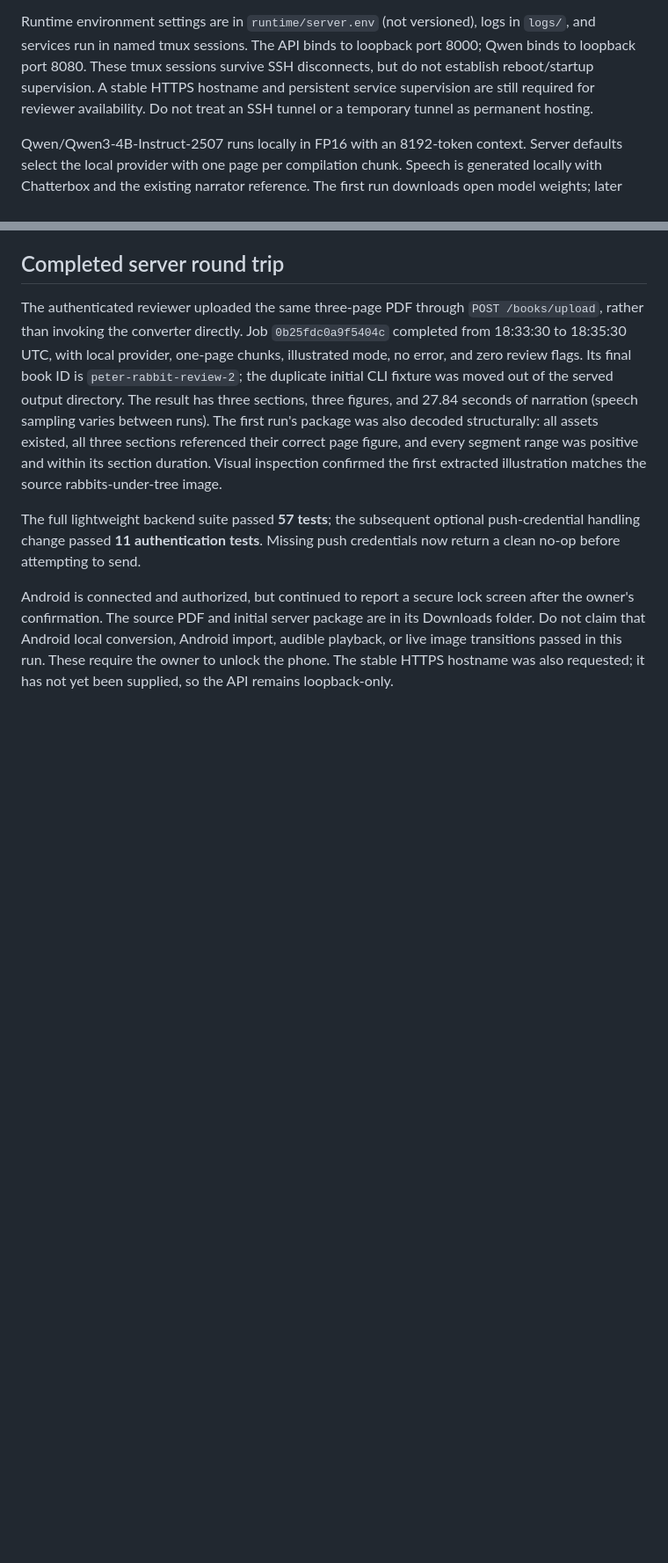
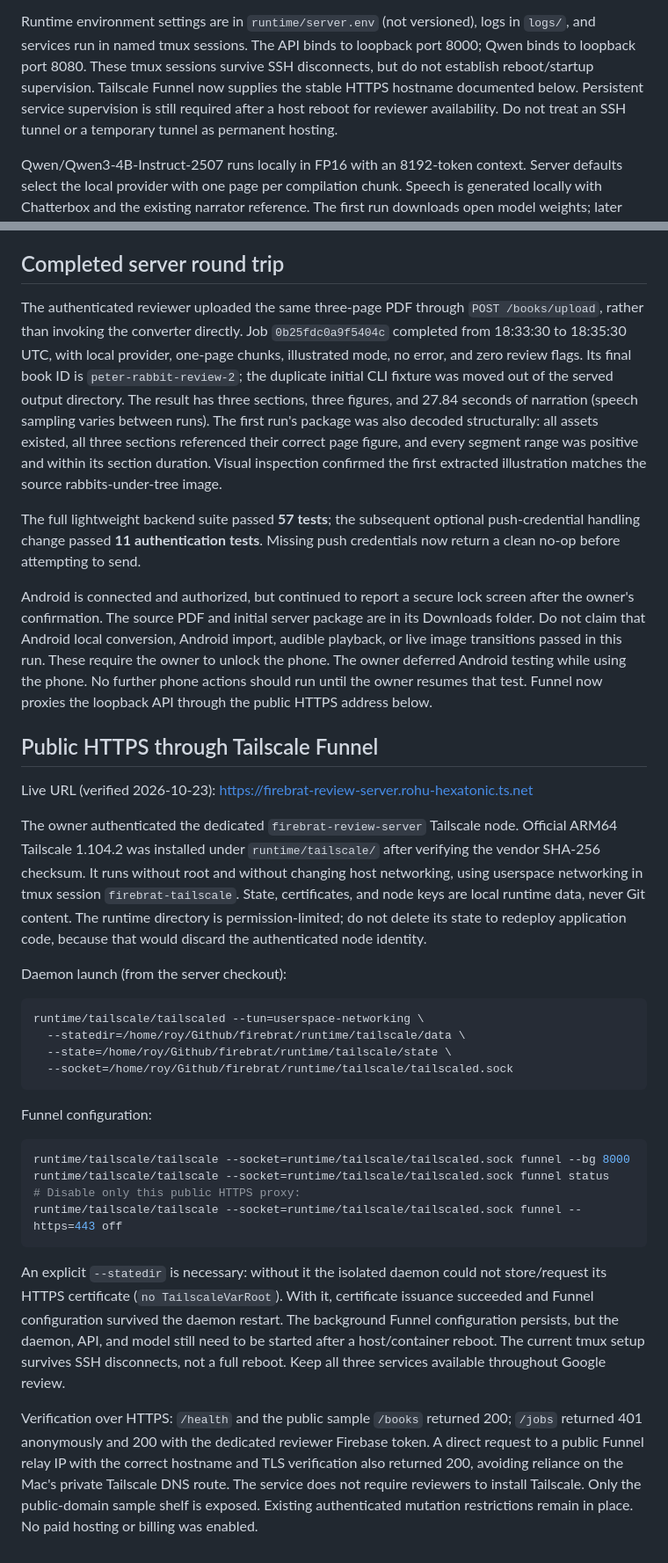
Before and after one commit to Subhajit-Roy-Partho/firebrat, a Markdown page: docs/REVIEW_SERVER_TESTING.md, 2 parts joined by grey strips. Shown at 88% size. GitHub-like rendering; blank space fills up the shorter version.

Commit message:
Document live Tailscale Funnel review endpoint
Co-Authored-By: Codex <noreply@openai.com>

````diff
--- a/docs/REVIEW_SERVER_TESTING.md
+++ b/docs/REVIEW_SERVER_TESTING.md
@@ -23,8 +23,8 @@ tensor operation passed, and both the language and speech models loaded on GPU.
 Runtime environment settings are in `runtime/server.env` (not versioned), logs
 in `logs/`, and services run in named tmux sessions. The API binds to loopback
 port 8000; Qwen binds to loopback port 8080. These tmux sessions survive SSH
-disconnects, but do not establish reboot/startup supervision. A stable HTTPS
-hostname and persistent service supervision are still required for reviewer
+disconnects, but do not establish reboot/startup supervision. Tailscale Funnel now supplies the stable HTTPS hostname documented below.
+Persistent service supervision is still required after a host reboot for reviewer
 availability. Do not treat an SSH tunnel or a temporary tunnel as permanent
 hosting.
 
@@ -116,5 +116,54 @@ Android is connected and authorized, but continued to report a secure lock
 screen after the owner's confirmation. The source PDF and initial server
 package are in its Downloads folder. Do not claim that Android local conversion,
 Android import, audible playback, or live image transitions passed in this run.
-These require the owner to unlock the phone. The stable HTTPS hostname was also
-requested; it has not yet been supplied, so the API remains loopback-only.
+These require the owner to unlock the phone. The owner deferred Android testing while using the phone. No further phone
+actions should run until the owner resumes that test. Funnel now proxies the
+loopback API through the public HTTPS address below.
+
+
+## Public HTTPS through Tailscale Funnel
+
+Live URL (verified 2026-10-23):
+https://firebrat-review-server.rohu-hexatonic.ts.net
+
+The owner authenticated the dedicated `firebrat-review-server` Tailscale node.
+Official ARM64 Tailscale 1.104.2 was installed under `runtime/tailscale/` after
+verifying the vendor SHA-256 checksum. It runs without root and without changing
+host networking, using userspace networking in tmux session `firebrat-tailscale`.
+State, certificates, and node keys are local runtime data, never Git content.
+The runtime directory is permission-limited; do not delete its state to redeploy
+application code, because that would discard the authenticated node identity.
+
+Daemon launch (from the server checkout):
+
+```sh
+runtime/tailscale/tailscaled --tun=userspace-networking \
+  --statedir=/home/roy/Github/firebrat/runtime/tailscale/data \
+  --state=/home/roy/Github/firebrat/runtime/tailscale/state \
+  --socket=/home/roy/Github/firebrat/runtime/tailscale/tailscaled.sock
+```
+
+Funnel configuration:
+
+```sh
+runtime/tailscale/tailscale --socket=runtime/tailscale/tailscaled.sock funnel --bg 8000
+runtime/tailscale/tailscale --socket=runtime/tailscale/tailscaled.sock funnel status
+# Disable only this public HTTPS proxy:
+runtime/tailscale/tailscale --socket=runtime/tailscale/tailscaled.sock funnel --https=443 off
+```
+
+An explicit `--statedir` is necessary: without it the isolated daemon could not
+store/request its HTTPS certificate (`no TailscaleVarRoot`). With it, certificate
+issuance succeeded and Funnel configuration survived the daemon restart.
+The background Funnel configuration persists, but the daemon, API, and model
+still need to be started after a host/container reboot. The current tmux setup
+survives SSH disconnects, not a full reboot. Keep all three services available
+throughout Google review.
+
+Verification over HTTPS: `/health` and the public sample `/books` returned 200;
+`/jobs` returned 401 anonymously and 200 with the dedicated reviewer Firebase
+token. A direct request to a public Funnel relay IP with the correct hostname
+and TLS verification also returned 200, avoiding reliance on the Mac's private
+Tailscale DNS route. The service does not require reviewers to install Tailscale.
+Only the public-domain sample shelf is exposed. Existing authenticated mutation
+restrictions remain in place. No paid hosting or billing was enabled.
````
Also changed, not shown: docs/PLAY_STORE_RELEASE.md (+1 -1 lines).
